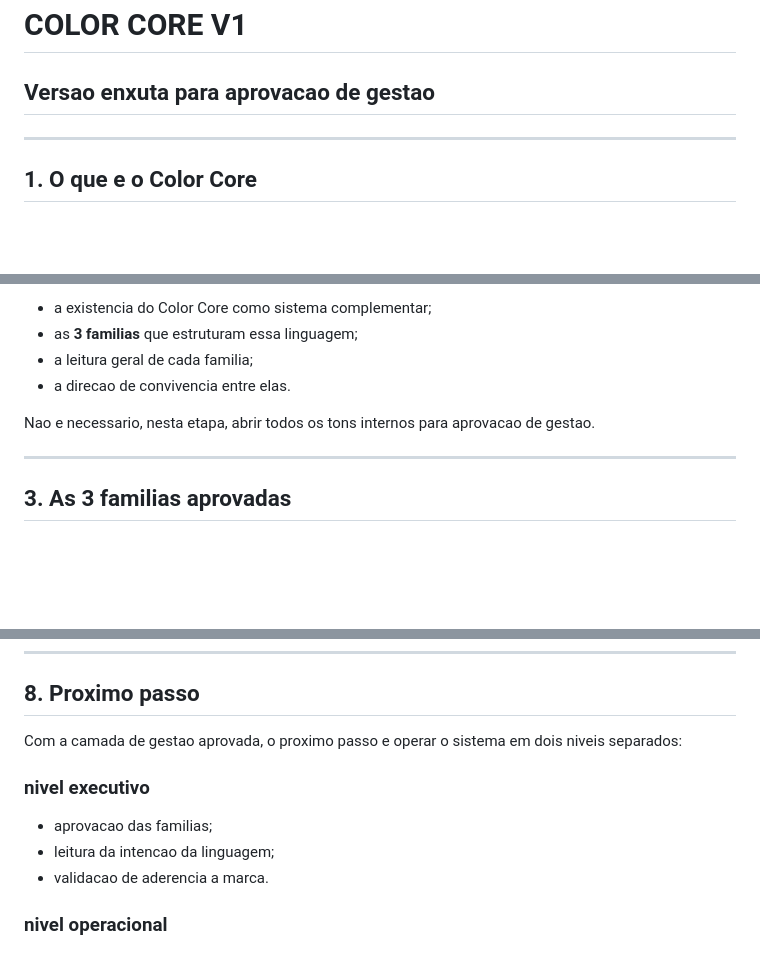
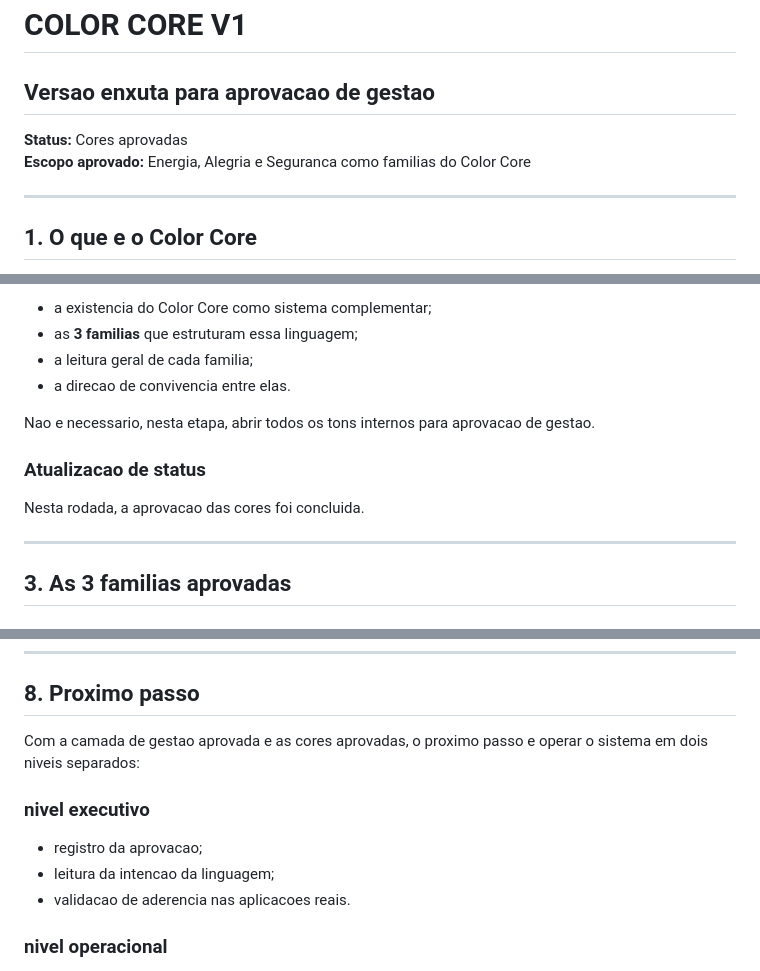
Before and after one commit to gabriela92dias-web/paineladaptacomunica, a Markdown page: APRESENTACAO-COLOR-CORE-GESTAO-V1.md, 3 parts joined by grey strips. Drawn GitHub-style; blank space fills up the shorter version.

Commit message:
Record Color Core approval
Co-authored-by: gabriela92dias-web <gabriela92dias-web@users.noreply.github.com>

```diff
--- a/APRESENTACAO-COLOR-CORE-GESTAO-V1.md
+++ b/APRESENTACAO-COLOR-CORE-GESTAO-V1.md
@@ -1,6 +1,9 @@
 # COLOR CORE V1
 
 ## Versao enxuta para aprovacao de gestao
+
+**Status:** Cores aprovadas
+**Escopo aprovado:** Energia, Alegria e Seguranca como familias do Color Core
 
 ---
 
@@ -33,6 +36,10 @@ O que esta sendo aprovado nesta camada e:
 
 Nao e necessario, nesta etapa, abrir todos os tons internos para aprovacao de
 gestao.
+
+### Atualizacao de status
+
+Nesta rodada, a aprovacao das cores foi concluida.
 
 ---
 
@@ -129,14 +136,14 @@ Se for necessario resumir o Color Core em uma frase:
 
 ## 8. Proximo passo
 
-Com a camada de gestao aprovada, o proximo passo e operar o sistema em dois
-niveis separados:
+Com a camada de gestao aprovada e as cores aprovadas, o proximo passo e operar
+o sistema em dois niveis separados:
 
 ### nivel executivo
 
-- aprovacao das familias;
+- registro da aprovacao;
 - leitura da intencao da linguagem;
-- validacao de aderencia a marca.
+- validacao de aderencia nas aplicacoes reais.
 
 ### nivel operacional
 
```
